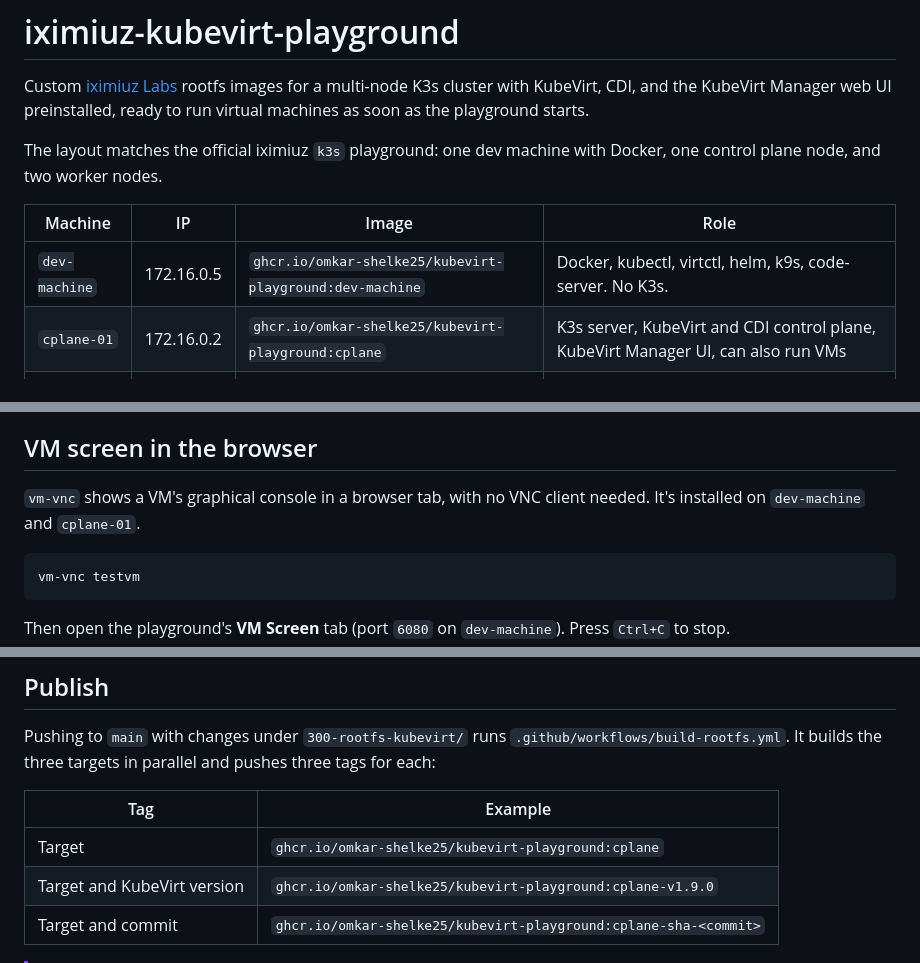
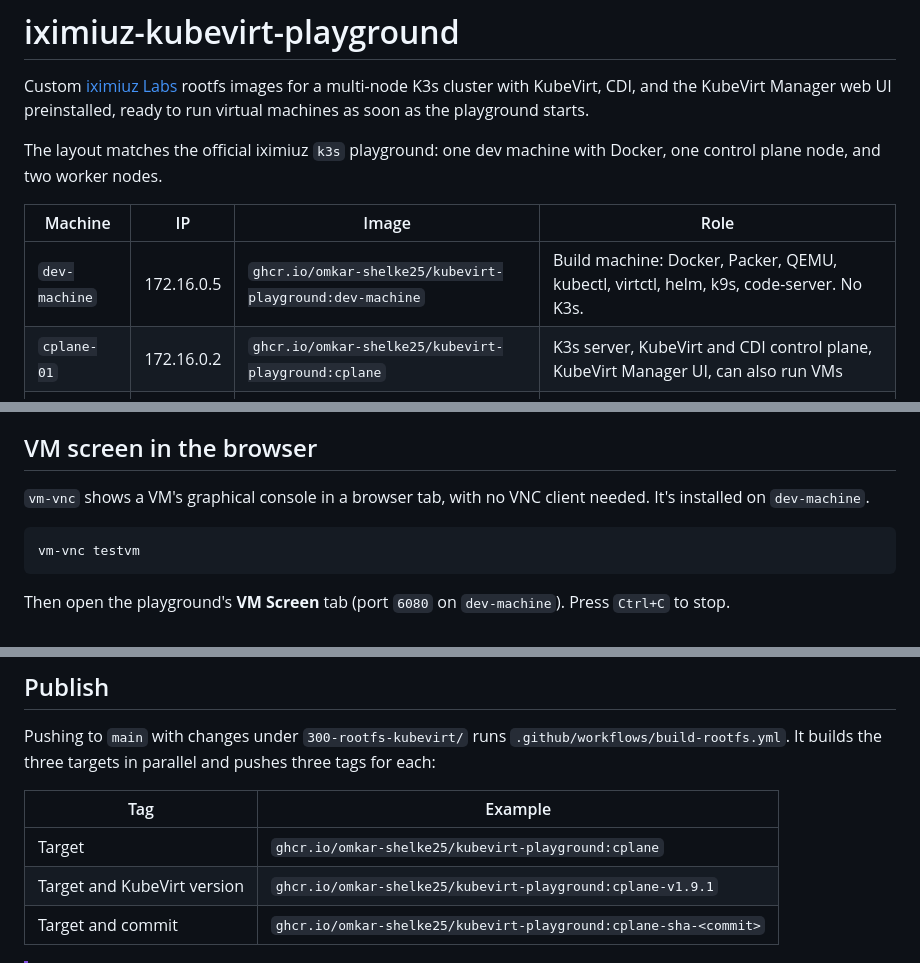
Before and after one commit to omkar-shelke25/iximiuz-kubevirt-playground, a Markdown page: README.md, 3 parts joined by grey strips. GitHub-like rendering.

````diff
--- a/README.md
+++ b/README.md
@@ -6,7 +6,7 @@ The layout matches the official iximiuz `k3s` playground: one dev machine with D
 
 | Machine | IP | Image | Role |
 |---|---|---|---|
-| `dev-machine` | 172.16.0.5 | `ghcr.io/omkar-shelke25/kubevirt-playground:dev-machine` | Docker, kubectl, virtctl, helm, k9s, code-server. No K3s. |
+| `dev-machine` | 172.16.0.5 | `ghcr.io/omkar-shelke25/kubevirt-playground:dev-machine` | Build machine: Docker, Packer, QEMU, kubectl, virtctl, helm, k9s, code-server. No K3s. |
 | `cplane-01` | 172.16.0.2 | `ghcr.io/omkar-shelke25/kubevirt-playground:cplane` | K3s server, KubeVirt and CDI control plane, KubeVirt Manager UI, can also run VMs |
 | `node-01` | 172.16.0.3 | `ghcr.io/omkar-shelke25/kubevirt-playground:node` | K3s agent, runs VMs |
 | `node-02` | 172.16.0.4 | `ghcr.io/omkar-shelke25/kubevirt-playground:node` | K3s agent, runs VMs |
@@ -141,7 +149,7 @@ could not retrieve pid 22479 selinux label: getxattr /proc/22479/attr/current: o
 
 ## VM screen in the browser
 
-`vm-vnc` shows a VM's graphical console in a browser tab, with no VNC client needed. It's installed on `dev-machine` and `cplane-01`.
+`vm-vnc` shows a VM's graphical console in a browser tab, with no VNC client needed. It's installed on `dev-machine`.
 
 ```bash
 vm-vnc testvm
@@ -228,7 +279,7 @@ Pushing to `main` with changes under `300-rootfs-kubevirt/` runs `.github/workfl
 | Tag | Example |
 |---|---|
 | Target | `ghcr.io/omkar-shelke25/kubevirt-playground:cplane` |
-| Target and KubeVirt version | `ghcr.io/omkar-shelke25/kubevirt-playground:cplane-v1.9.0` |
+| Target and KubeVirt version | `ghcr.io/omkar-shelke25/kubevirt-playground:cplane-v1.9.1` |
 | Target and commit | `ghcr.io/omkar-shelke25/kubevirt-playground:cplane-sha-<commit>` |
 
 > [!IMPORTANT]
````
Also changed, not shown: other parts of README.md (+69 -16 lines).
